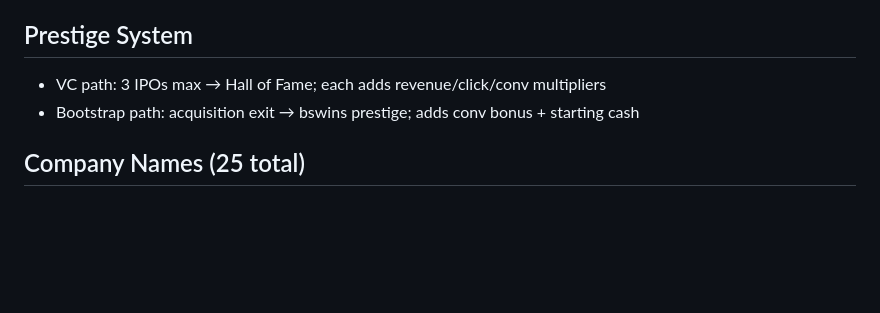
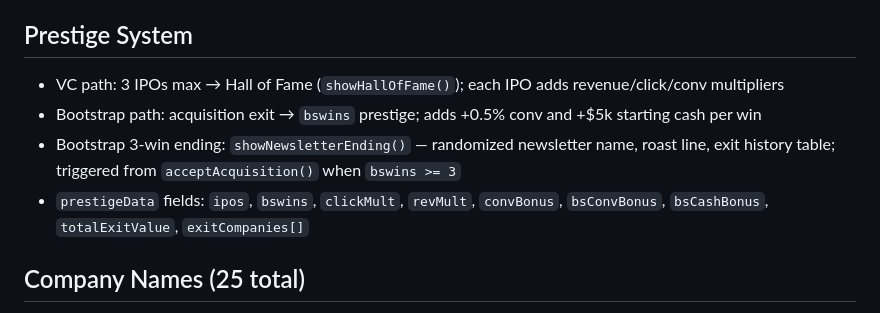
Before and after one commit to btrav/saas-clicker, a Markdown page: CLAUDE.md, the part around the change. Drawn GitHub-style; blank space fills up the shorter version.

Commit message:
Update CLAUDE.md: document newsletter ending and full prestigeData fields
Co-Authored-By: Claude Sonnet 4.6 <noreply@anthropic.com>

```diff
--- a/CLAUDE.md
+++ b/CLAUDE.md
@@ -75,8 +75,10 @@ All rounds now gated at meaningful scale. First two are intentionally low-ball:
 - Used by: Product Hunt Launch (10s → user burst + 60s click spike via addEffect), Podcast Sponsorship (30s → user burst + 90s autoRate spike via addEffect)
 
 ## Prestige System
-- VC path: 3 IPOs max → Hall of Fame; each adds revenue/click/conv multipliers
-- Bootstrap path: acquisition exit → bswins prestige; adds conv bonus + starting cash
+- VC path: 3 IPOs max → Hall of Fame (`showHallOfFame()`); each IPO adds revenue/click/conv multipliers
+- Bootstrap path: acquisition exit → `bswins` prestige; adds +0.5% conv and +$5k starting cash per win
+- Bootstrap 3-win ending: `showNewsletterEnding()` — randomized newsletter name, roast line, exit history table; triggered from `acceptAcquisition()` when `bswins >= 3`
+- `prestigeData` fields: `ipos`, `bswins`, `clickMult`, `revMult`, `convBonus`, `bsConvBonus`, `bsCashBonus`, `totalExitValue`, `exitCompanies[]`
 
 ## Company Names (25 total)
 Satirical tech company parodies. Current pool includes: Flack, Noshun, Zoombomb, Stripclub, Intercram, Mailchump, JirAAAA, Figmeh, GitHubris, Snowjob, ZenDesk Jockey, Webflop, Cluck-Up, Moanday, Asinine, AirBnTable, Workaday, Linearly, OpenlyAI, Perplexed, Calenduh, DocuSigh, Salesfarce, Confusence, Dropbucks.
```
